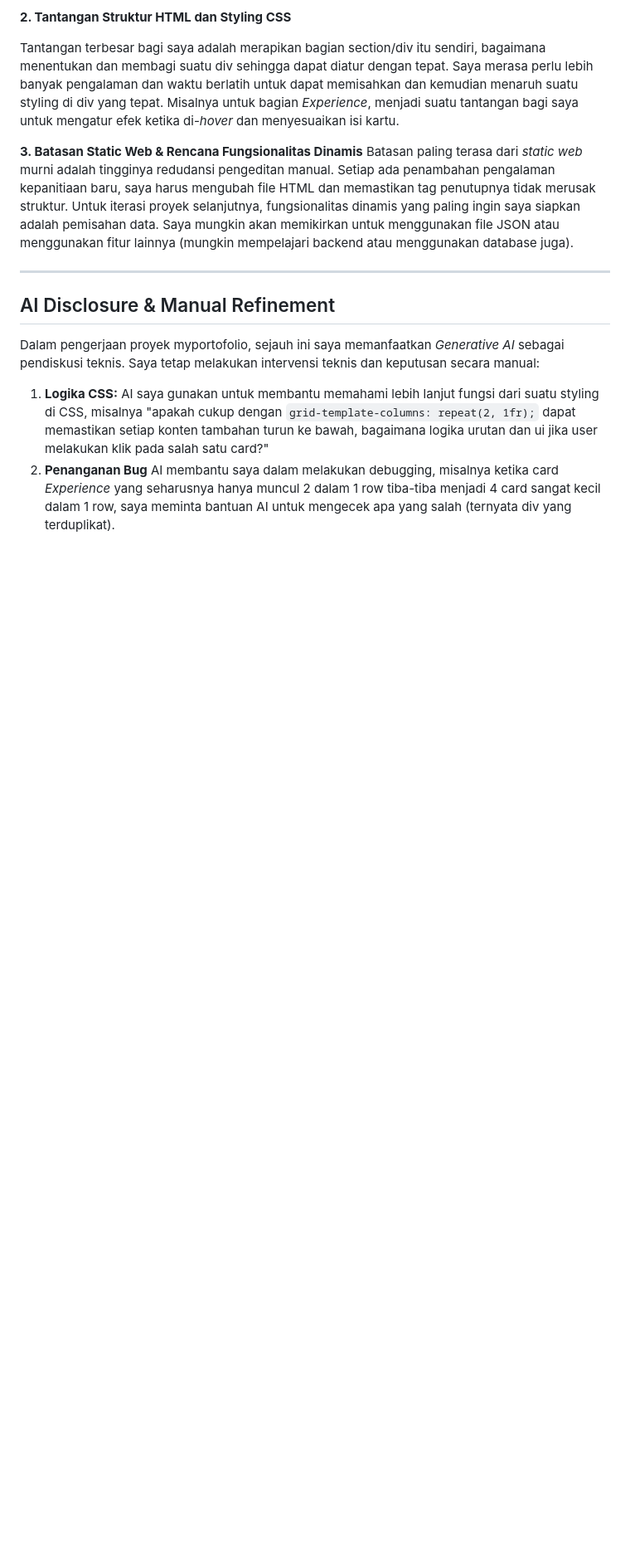
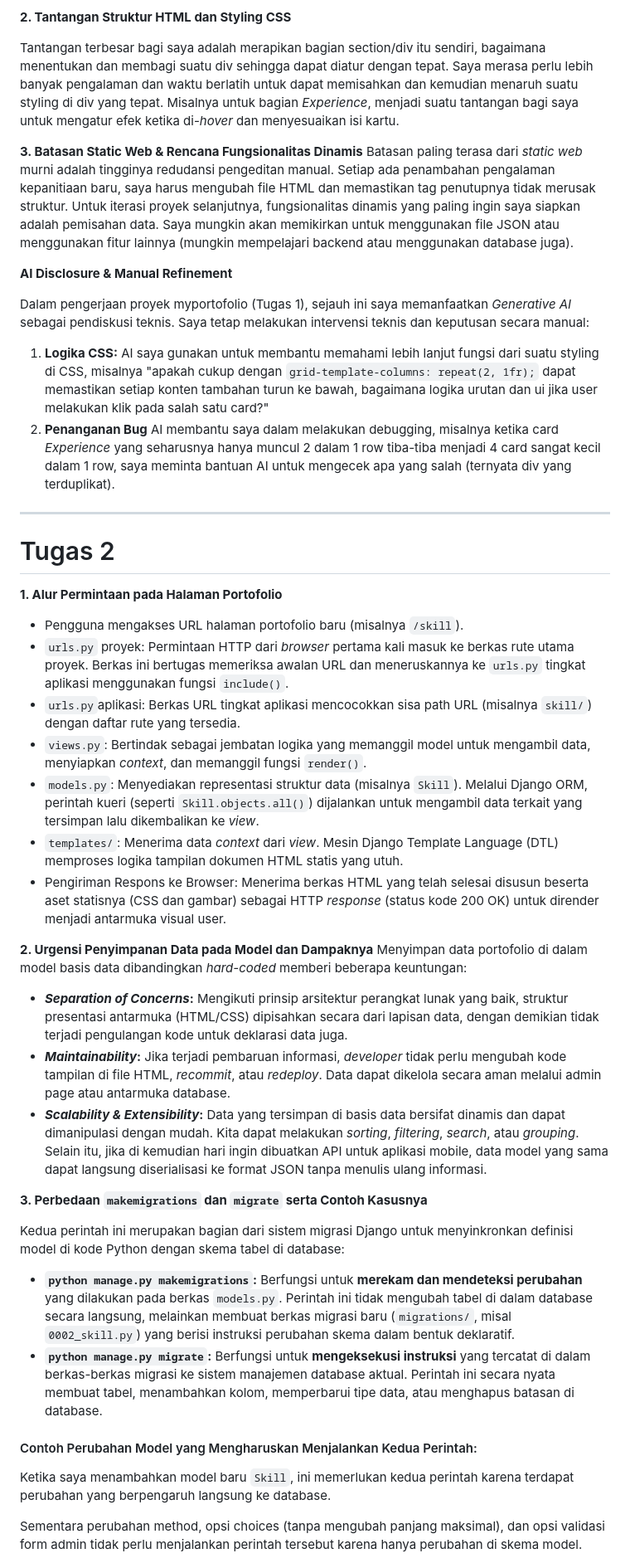
Before and after one commit to tanniajju/myportofolio, a Markdown page: README.md, the part around one of its changes. Shown at 83% size. Rendered like a GitHub page; blank space fills up the shorter version.

Commit message:
docs: update README.md Tugas 2

```diff
--- a/README.md
+++ b/README.md
@@ -35,11 +35,47 @@ Tantangan terbesar bagi saya adalah merapikan bagian section/div itu sendiri, ba
 **3. Batasan Static Web & Rencana Fungsionalitas Dinamis**
 Batasan paling terasa dari *static web* murni adalah tingginya redudansi pengeditan manual. Setiap ada penambahan pengalaman kepanitiaan baru, saya harus mengubah file HTML dan memastikan tag penutupnya tidak merusak struktur. Untuk iterasi proyek selanjutnya, fungsionalitas dinamis yang paling ingin saya siapkan adalah pemisahan data. Saya mungkin akan memikirkan untuk menggunakan file JSON atau menggunakan fitur lainnya (mungkin mempelajari backend atau menggunakan database juga).
 
----
 
-## AI Disclosure & Manual Refinement
+**AI Disclosure & Manual Refinement**
 
-Dalam pengerjaan proyek myportofolio, sejauh ini saya memanfaatkan *Generative AI* sebagai pendiskusi teknis. Saya tetap melakukan intervensi teknis dan keputusan secara manual:
+Dalam pengerjaan proyek myportofolio (Tugas 1), sejauh ini saya memanfaatkan *Generative AI* sebagai pendiskusi teknis. Saya tetap melakukan intervensi teknis dan keputusan secara manual:
 
 1.  **Logika CSS:** AI saya gunakan untuk membantu memahami lebih lanjut fungsi dari suatu styling di CSS, misalnya "apakah cukup dengan `grid-template-columns: repeat(2, 1fr);` dapat memastikan setiap konten tambahan turun ke bawah, bagaimana logika urutan dan ui jika user melakukan klik pada salah satu card?"
 2.  **Penanganan Bug** AI membantu saya dalam melakukan debugging, misalnya ketika card *Experience* yang seharusnya hanya muncul 2 dalam 1 row tiba-tiba menjadi 4 card sangat kecil dalam 1 row, saya meminta bantuan AI untuk mengecek apa yang salah (ternyata div yang terduplikat).
+
+---
+
+# Tugas 2
+**1. Alur Permintaan pada Halaman Portofolio**
+* Pengguna mengakses URL halaman portofolio baru (misalnya `/skill`).
+* `urls.py` proyek: Permintaan HTTP dari *browser* pertama kali masuk ke berkas rute utama proyek. Berkas ini bertugas memeriksa awalan URL dan meneruskannya ke `urls.py` tingkat aplikasi menggunakan fungsi `include()`.
+* `urls.py`aplikasi: Berkas URL tingkat aplikasi mencocokkan sisa path URL (misalnya `skill/`) dengan daftar rute yang tersedia.
+* `views.py`: Bertindak sebagai jembatan logika yang memanggil model untuk mengambil data, menyiapkan *context*, dan memanggil fungsi `render()`.
+* `models.py`: Menyediakan representasi struktur data (misalnya `Skill`). Melalui Django ORM, perintah kueri (seperti `Skill.objects.all()`) dijalankan untuk mengambil data terkait yang tersimpan lalu dikembalikan ke *view*.
+* `templates/`: Menerima data *context* dari *view*. Mesin Django Template Language (DTL) memproses logika tampilan dokumen HTML statis yang utuh.
+* Pengiriman Respons ke Browser: Menerima berkas HTML yang telah selesai disusun beserta aset statisnya (CSS dan gambar) sebagai HTTP *response* (status kode 200 OK) untuk dirender menjadi antarmuka visual user.
+
+**2. Urgensi Penyimpanan Data pada Model dan Dampaknya**
+Menyimpan data portofolio di dalam model basis data dibandingkan *hard-coded* memberi beberapa keuntungan:
+* ***Separation of Concerns*:**
+  Mengikuti prinsip arsitektur perangkat lunak yang baik, struktur presentasi antarmuka (HTML/CSS) dipisahkan secara dari lapisan data, dengan demikian tidak terjadi pengulangan kode untuk deklarasi data juga.
+* ***Maintainability*:**
+  Jika terjadi pembaruan informasi, *developer* tidak perlu mengubah kode tampilan di file HTML, *recommit*, atau *redeploy*. Data dapat dikelola secara aman melalui admin page atau antarmuka database.
+* ***Scalability & Extensibility*:**
+  Data yang tersimpan di basis data bersifat dinamis dan dapat dimanipulasi dengan mudah. Kita dapat melakukan *sorting*, *filtering*, *search*, atau *grouping*. Selain itu, jika di kemudian hari ingin dibuatkan API untuk aplikasi mobile, data model yang sama dapat langsung diserialisasi ke format JSON tanpa menulis ulang informasi.
+
+
+**3. Perbedaan `makemigrations` dan `migrate` serta Contoh Kasusnya**
+
+Kedua perintah ini merupakan bagian dari sistem migrasi Django untuk menyinkronkan definisi model di kode Python dengan skema tabel di database:
+
+* **`python manage.py makemigrations`:**
+  Berfungsi untuk **merekam dan mendeteksi perubahan** yang dilakukan pada berkas `models.py`. Perintah ini tidak mengubah tabel di dalam database secara langsung, melainkan membuat berkas migrasi baru (`migrations/`, misal `0002_skill.py`) yang berisi instruksi perubahan skema dalam bentuk deklaratif.
+* **`python manage.py migrate`:**
+  Berfungsi untuk **mengeksekusi instruksi** yang tercatat di dalam berkas-berkas migrasi ke sistem manajemen database aktual. Perintah ini secara nyata membuat tabel, menambahkan kolom, memperbarui tipe data, atau menghapus batasan di database.
+
+#### Contoh Perubahan Model yang Mengharuskan Menjalankan Kedua Perintah:
+Ketika saya menambahkan model baru `Skill`, ini memerlukan kedua perintah karena terdapat perubahan yang berpengaruh langsung ke database.
+
+Sementara perubahan method, opsi choices (tanpa mengubah panjang maksimal), dan opsi validasi form admin tidak perlu menjalankan perintah tersebut karena hanya perubahan di skema model.
+
```
Also changed, not shown: other parts of README.md (+7 -0 lines).
